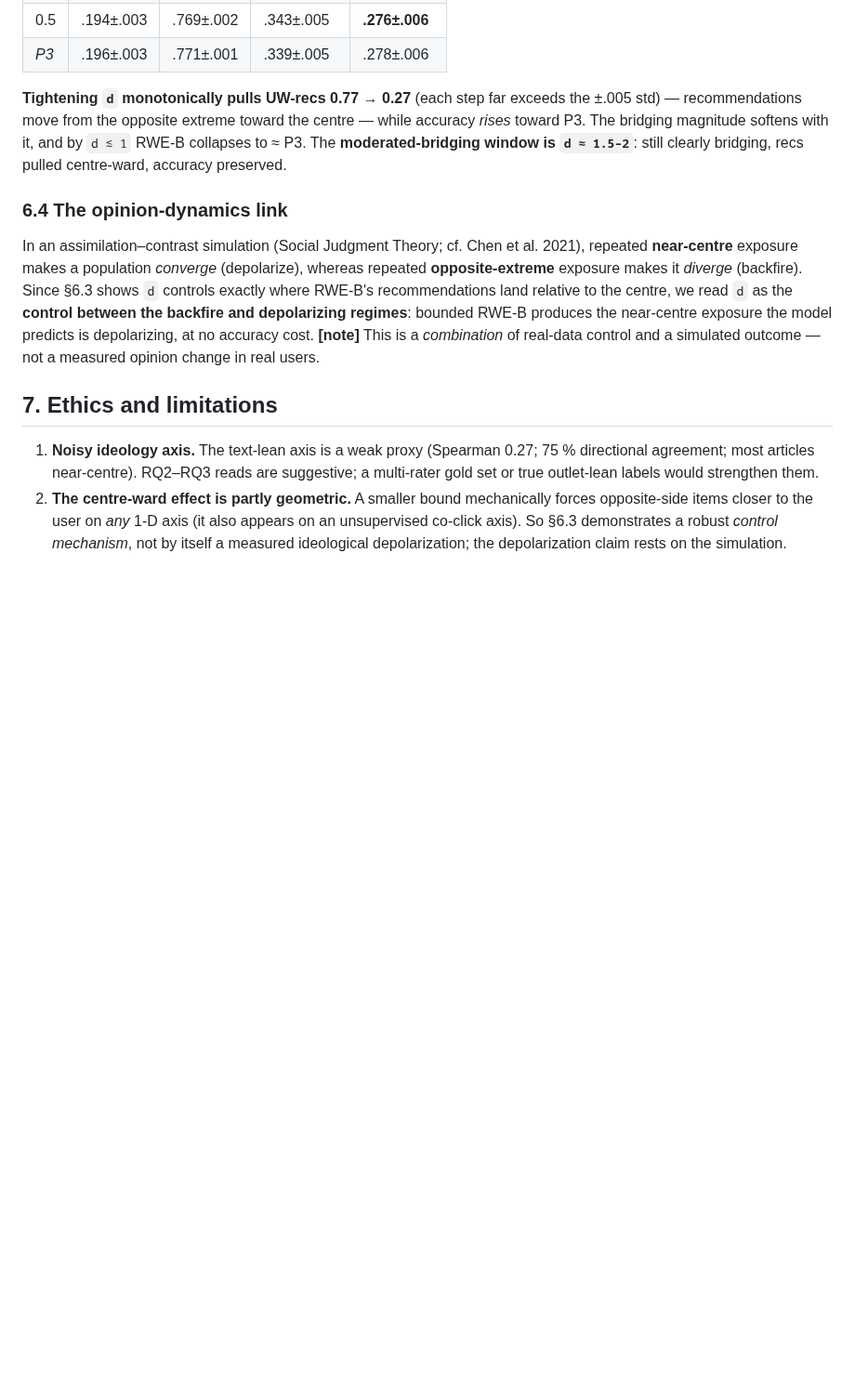
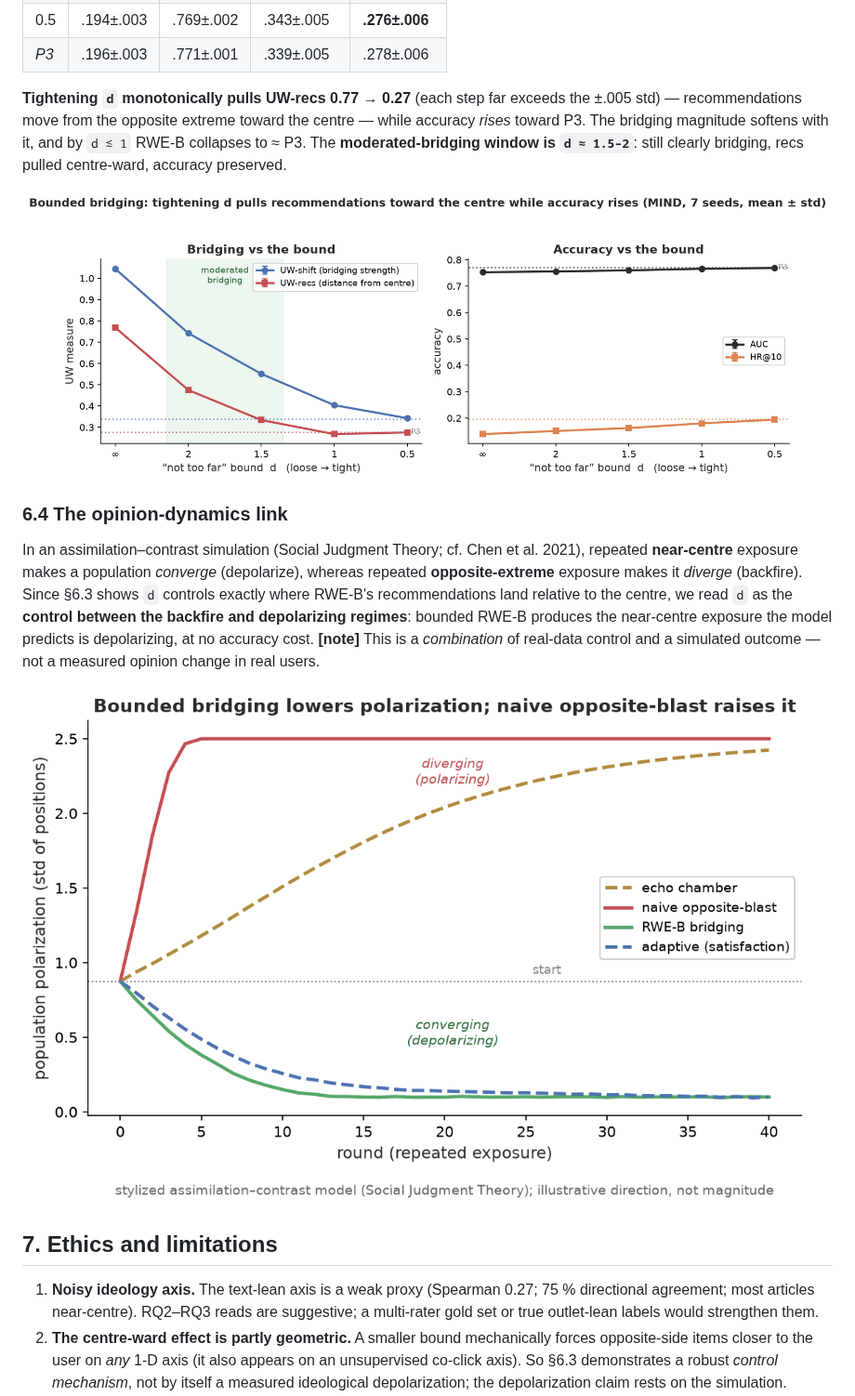
Before and after one commit to greenwichg/random_walks_with_erasure, a Markdown page: docs/PAPER.md, the part around one of its changes. Shown at 93% size. Drawn GitHub-style; pictures changed too: docs/images/paper_sweep.png (added); blank space fills up the shorter version.

```diff
--- a/docs/PAPER.md
+++ b/docs/PAPER.md
@@ -175,6 +184,11 @@ while accuracy *rises* toward P3. The bridging magnitude softens with it, and by
 `d ≲ 1` RWE-B collapses to ≈ P3. The **moderated-bridging window is `d ≈ 1.5–2`**:
 still clearly bridging, recs pulled centre-ward, accuracy preserved.
 
+![**Figure 3.** The bounded-bridging sweep (MIND, 7 seeds). As `d` tightens
+(left → right), UW-recs falls from the opposite extreme toward the centre and the
+bridging shift softens (left), while accuracy rises toward P3 (right). The shaded
+band marks the moderated-bridging window `d ≈ 1.5–2`.](images/paper_sweep.png)
+
 ### 6.4 The opinion-dynamics link
 
 In an assimilation–contrast simulation (Social Judgment Theory; cf. Chen et al.
@@ -185,6 +199,10 @@ centre, we read `d` as the **control between the backfire and depolarizing regim
 bounded RWE-B produces the near-centre exposure the model predicts is depolarizing,
 at no accuracy cost. **[note]** This is a *combination* of real-data control and a
 simulated outcome — not a measured opinion change in real users.
+
+![**Figure 4.** Opinion-dynamics simulation (assimilation–contrast): bounded /
+adaptive bridging lowers population polarization, while a naive opposite-blast raises
+it.](images/opinion_dynamics.png)
 
 ## 7. Ethics and limitations
 
```
Also changed, not shown: other parts of docs/PAPER.md (+9 -0 lines), docs/images/paper_tradeoff.png (added), 1 other file.
